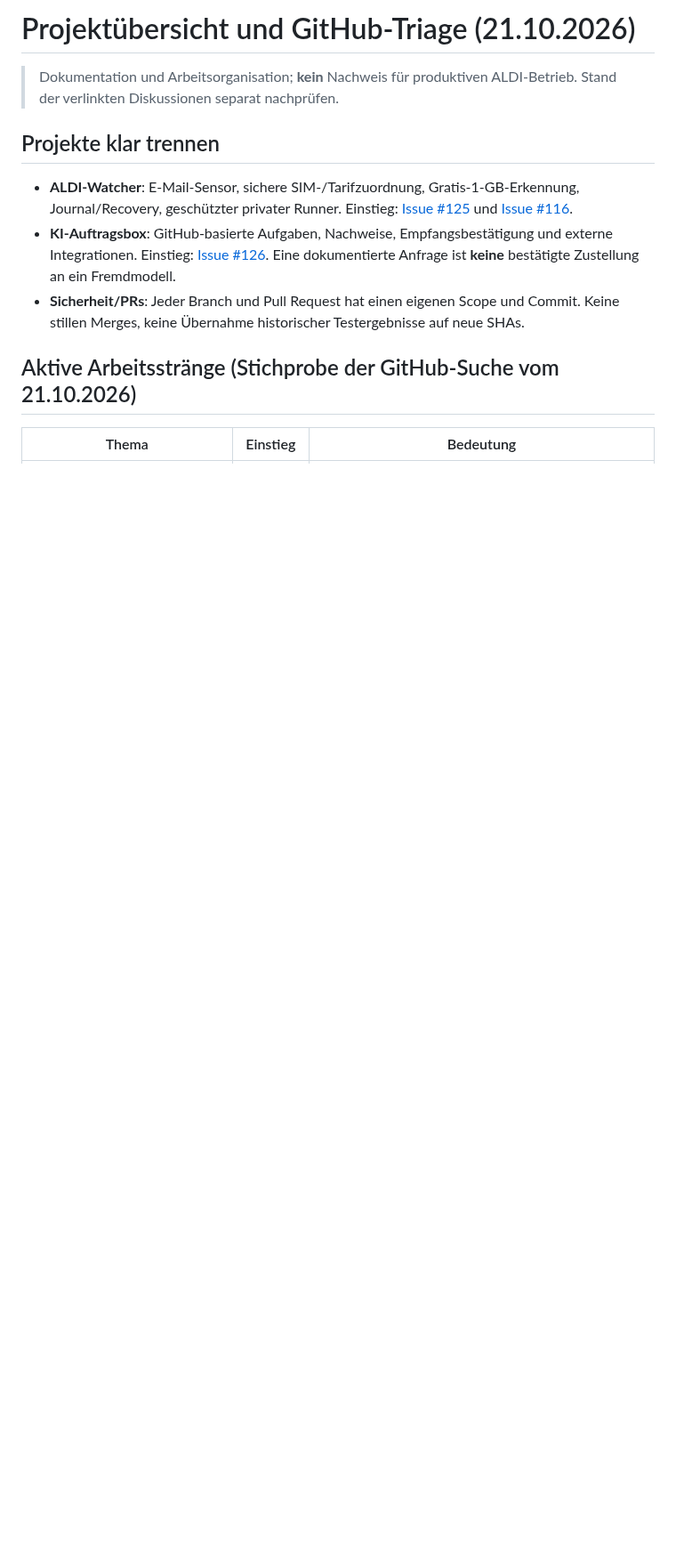
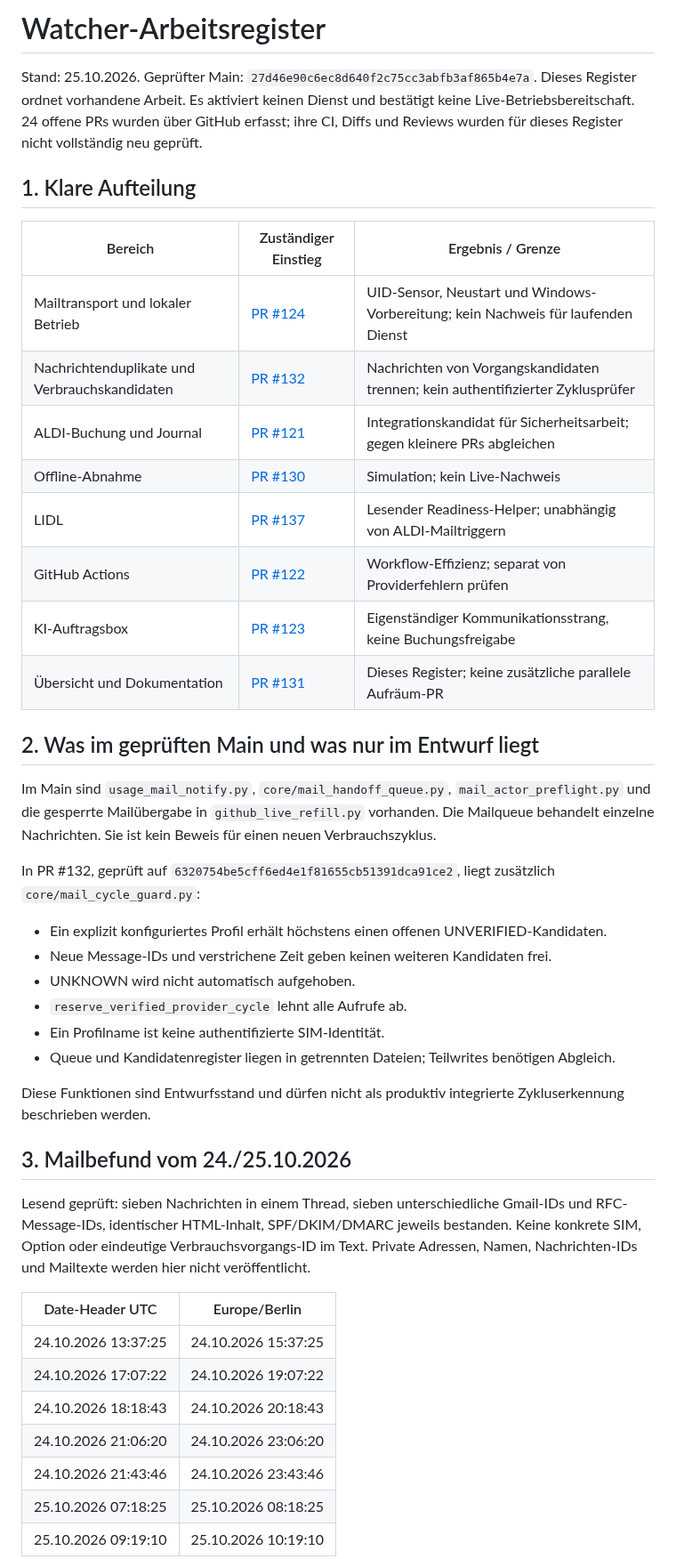
Before and after one commit to chhubeny90-cell/aldi-watcher, a Markdown page: docs/project-triage-2026-10-21.md, the part around one of its changes. Shown at 89% size. GitHub-like rendering; blank space fills up the shorter version.

```diff
--- a/docs/project-triage-2026-10-21.md
+++ b/docs/project-triage-2026-10-21.md
@@ -1,13 +1,53 @@
-# Projektübersicht und GitHub-Triage (21.10.2026)
+# Watcher-Arbeitsregister
 
-> Dokumentation und Arbeitsorganisation; **kein** Nachweis für produktiven ALDI-Betrieb. Stand der verlinkten Diskussionen separat nachprüfen.
+Stand: 25.10.2026. Geprüfter Main: `27d46e90c6ec8d640f2c75cc3abfb3af865b4e7a`.
+Dieses Register ordnet vorhandene Arbeit. Es aktiviert keinen Dienst und bestätigt keine Live-Betriebsbereitschaft.
+24 offene PRs wurden über GitHub erfasst; ihre CI, Diffs und Reviews wurden für dieses Register nicht vollständig neu geprüft.
 
-## Projekte klar trennen
+## 1. Klare Aufteilung
 
-- **ALDI-Watcher**: E-Mail-Sensor, sichere SIM-/Tarifzuordnung, Gratis-1-GB-Erkennung, Journal/Recovery, geschützter privater Runner. Einstieg: [Issue #125](../issues/125) und [Issue #116](../issues/116).
-- **KI-Auftragsbox**: GitHub-basierte Aufgaben, Nachweise, Empfangsbestätigung und externe Integrationen. Einstieg: [Issue #126](../issues/126). Eine dokumentierte Anfrage ist **keine** bestätigte Zustellung an ein Fremdmodell.
-- **Sicherheit/PRs**: Jeder Branch und Pull Request hat einen eigenen Scope und Commit. Keine stillen Merges, keine Übernahme historischer Testergebnisse auf neue SHAs.
+| Bereich | Zuständiger Einstieg | Ergebnis / Grenze |
+| --- | --- | --- |
+| Mailtransport und lokaler Betrieb | [PR #124](https://github.com/chhubeny90-cell/aldi-watcher/pull/124) | UID-Sensor, Neustart und Windows-Vorbereitung; kein Nachweis für laufenden Dienst |
+| Nachrichtenduplikate und Verbrauchskandidaten | [PR #132](https://github.com/chhubeny90-cell/aldi-watcher/pull/132) | Nachrichten von Vorgangskandidaten trennen; kein authentifizierter Zyklusprüfer |
+| ALDI-Buchung und Journal | [PR #121](https://github.com/chhubeny90-cell/aldi-watcher/pull/121) | Integrationskandidat für Sicherheitsarbeit; gegen kleinere PRs abgleichen |
+| Offline-Abnahme | [PR #130](https://github.com/chhubeny90-cell/aldi-watcher/pull/130) | Simulation; kein Live-Nachweis |
+| LIDL | [PR #137](https://github.com/chhubeny90-cell/aldi-watcher/pull/137) | Lesender Readiness-Helper; unabhängig von ALDI-Mailtriggern |
+| GitHub Actions | [PR #122](https://github.com/chhubeny90-cell/aldi-watcher/pull/122) | Workflow-Effizienz; separat von Providerfehlern prüfen |
+| KI-Auftragsbox | [PR #123](https://github.com/chhubeny90-cell/aldi-watcher/pull/123) | Eigenständiger Kommunikationsstrang, keine Buchungsfreigabe |
+| Übersicht und Dokumentation | [PR #131](https://github.com/chhubeny90-cell/aldi-watcher/pull/131) | Dieses Register; keine zusätzliche parallele Aufräum-PR |
 
-## Aktive Arbeitsstränge (Stichprobe der GitHub-Suche vom 21.10.2026)
+## 2. Was im geprüften Main und was nur im Entwurf liegt
 
-| Thema | Einstieg | Bedeutung |
+Im Main sind `usage_mail_notify.py`, `core/mail_handoff_queue.py`,
+`mail_actor_preflight.py` und die gesperrte Mailübergabe in `github_live_refill.py` vorhanden.
+Die Mailqueue behandelt einzelne Nachrichten. Sie ist kein Beweis für einen neuen Verbrauchszyklus.
+
+In PR #132, geprüft auf `6320754be5cff6ed4e1f81655cb51391dca91ce2`,
+liegt zusätzlich `core/mail_cycle_guard.py`:
+- Ein explizit konfiguriertes Profil erhält höchstens einen offenen UNVERIFIED-Kandidaten.
+- Neue Message-IDs und verstrichene Zeit geben keinen weiteren Kandidaten frei.
+- UNKNOWN wird nicht automatisch aufgehoben.
+- `reserve_verified_provider_cycle` lehnt alle Aufrufe ab.
+- Ein Profilname ist keine authentifizierte SIM-Identität.
+- Queue und Kandidatenregister liegen in getrennten Dateien; Teilwrites benötigen Abgleich.
+
+Diese Funktionen sind Entwurfsstand und dürfen nicht als produktiv integrierte Zykluserkennung beschrieben werden.
+
+## 3. Mailbefund vom 24./25.10.2026
+
+Lesend geprüft: sieben Nachrichten in einem Thread, sieben unterschiedliche Gmail-IDs
+und RFC-Message-IDs, identischer HTML-Inhalt, SPF/DKIM/DMARC jeweils bestanden.
+Keine konkrete SIM, Option oder eindeutige Verbrauchsvorgangs-ID im Text.
+Private Adressen, Namen, Nachrichten-IDs und Mailtexte werden hier nicht veröffentlicht.
+
+| Date-Header UTC | Europe/Berlin |
+| --- | --- |
+| 24.10.2026 13:37:25 | 24.10.2026 15:37:25 |
+| 24.10.2026 17:07:22 | 24.10.2026 19:07:22 |
+| 24.10.2026 18:18:43 | 24.10.2026 20:18:43 |
+| 24.10.2026 21:06:20 | 24.10.2026 23:06:20 |
+| 24.10.2026 21:43:46 | 24.10.2026 23:43:46 |
+| 25.10.2026 07:18:25 | 25.10.2026 08:18:25 |
+| 25.10.2026 09:19:10 | 25.10.2026 10:19:10 |
+
```
Also changed, not shown: other parts of docs/project-triage-2026-10-21.md (+72 -31 lines).
